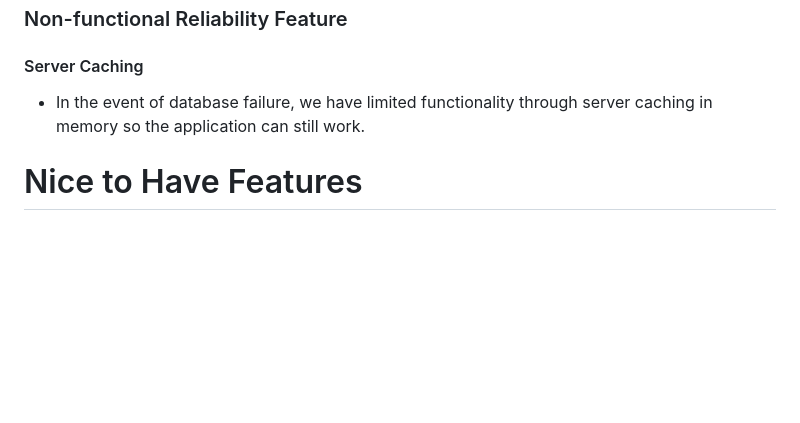
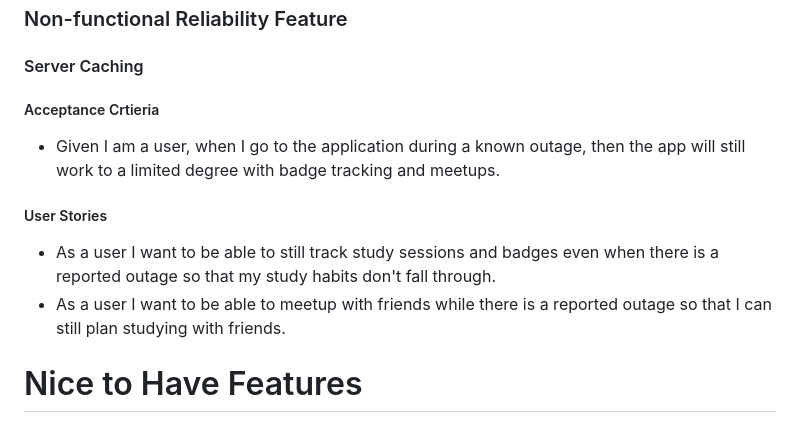
Before and after one commit to HaMeD1379/Studly, a Markdown page: sprint0.md, the part around the change. Rendered like a GitHub page; blank space fills up the shorter version.

Commit message:
add acceptance critera and user stories to the non functional

```diff
--- a/sprint0.md
+++ b/sprint0.md
@@ -70,7 +70,12 @@ For many students, studying can be hard at times and Studly aims to fill this ga
 
 ### Non-functional Reliability Feature
 #### Server Caching
-- In the event of database failure, we have limited functionality through server caching in memory so the application can still work.
+##### Acceptance Crtieria
+- Given I am a user, when I go to the application during a known outage, then the app will still work to a limited degree with badge tracking and meetups.
+
+##### User Stories
+- As a user I want to be able to still track study sessions and badges even when there is a reported outage so that my study habits don't fall through.
+- As a user I want to be able to meetup with friends while there is a reported outage so that I can still plan studying with friends.
 
 # Nice to Have Features
 - Private messages
```
